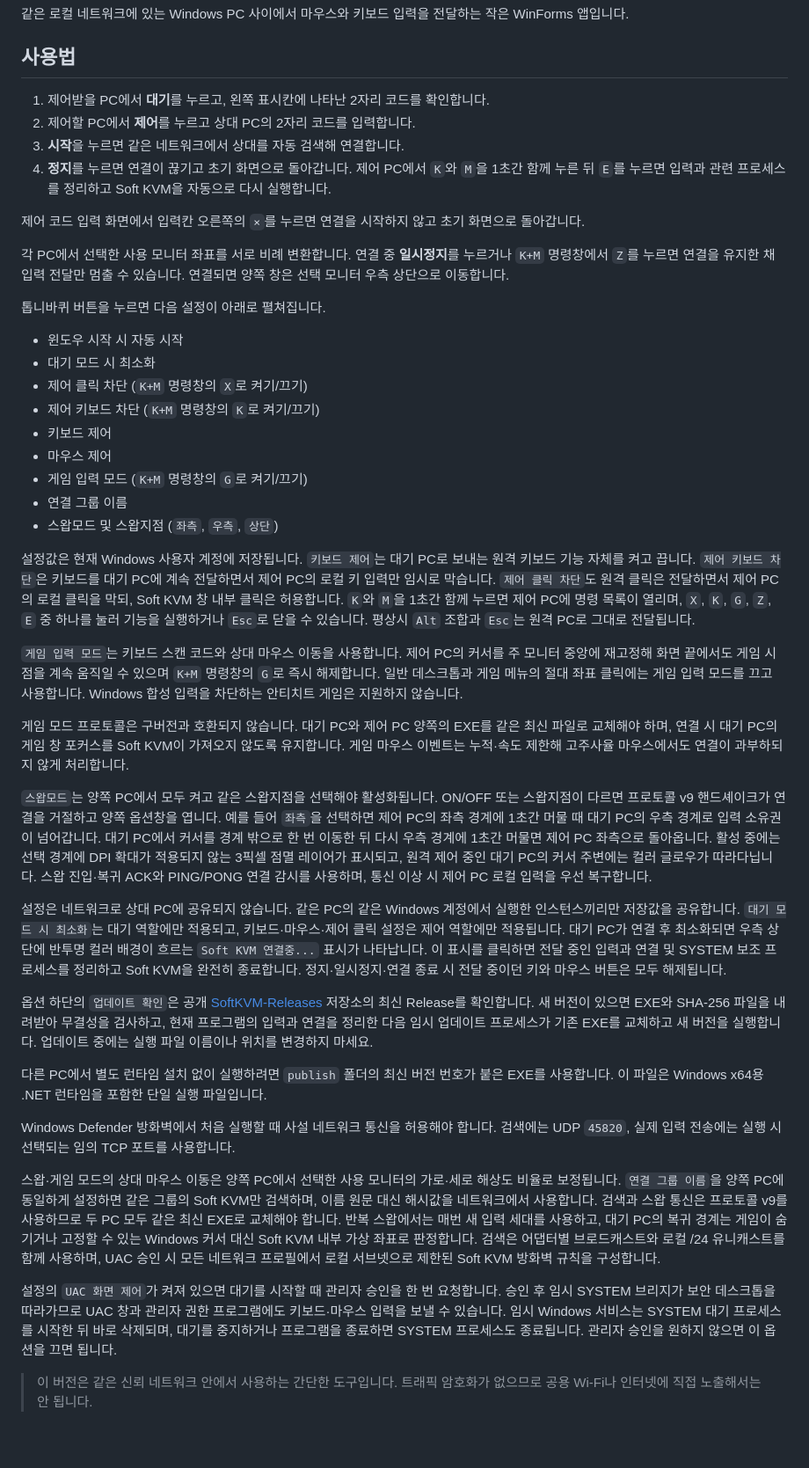
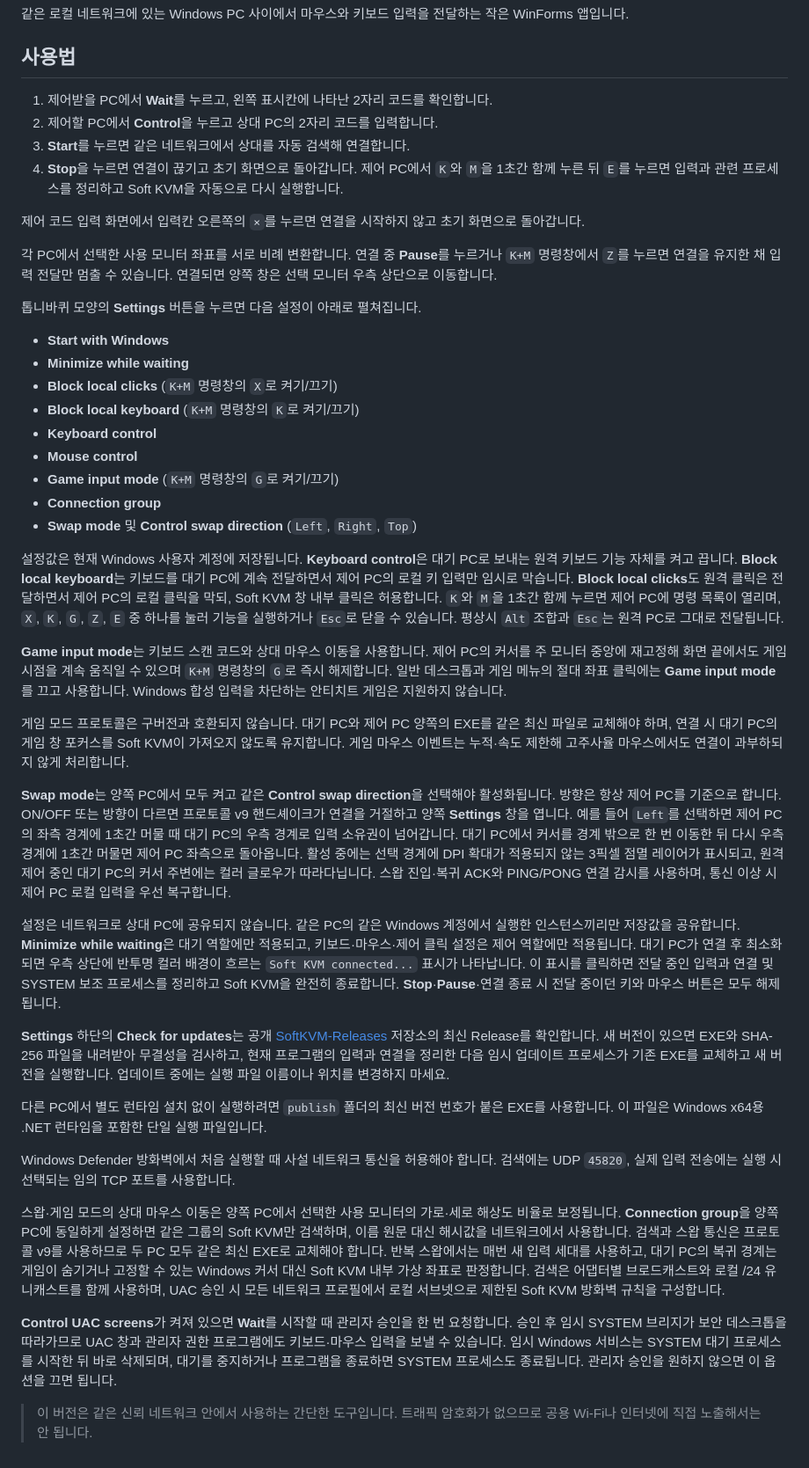
Before and after one commit to TeamOasis7/SoftKVM-Releases, a Markdown page: README.ko.md, the part around the change. Shown at 88% size. Drawn GitHub-style.

Commit message:
Align Korean manual with English UI
Update Korean README with English translations for instructions and settings.

```diff
--- a/README.ko.md
+++ b/README.ko.md
@@ -6,45 +6,45 @@
 
 ## 사용법
 
-1. 제어받을 PC에서 **대기**를 누르고, 왼쪽 표시칸에 나타난 2자리 코드를 확인합니다.
-2. 제어할 PC에서 **제어**를 누르고 상대 PC의 2자리 코드를 입력합니다.
-3. **시작**을 누르면 같은 네트워크에서 상대를 자동 검색해 연결합니다.
-4. **정지**를 누르면 연결이 끊기고 초기 화면으로 돌아갑니다. 제어 PC에서 `K`와 `M`을 1초간 함께 누른 뒤 `E`를 누르면 입력과 관련 프로세스를 정리하고 Soft KVM을 자동으로 다시 실행합니다.
+1. 제어받을 PC에서 **Wait**를 누르고, 왼쪽 표시칸에 나타난 2자리 코드를 확인합니다.
+2. 제어할 PC에서 **Control**을 누르고 상대 PC의 2자리 코드를 입력합니다.
+3. **Start**를 누르면 같은 네트워크에서 상대를 자동 검색해 연결합니다.
+4. **Stop**을 누르면 연결이 끊기고 초기 화면으로 돌아갑니다. 제어 PC에서 `K`와 `M`을 1초간 함께 누른 뒤 `E`를 누르면 입력과 관련 프로세스를 정리하고 Soft KVM을 자동으로 다시 실행합니다.
 
 제어 코드 입력 화면에서 입력칸 오른쪽의 `×`를 누르면 연결을 시작하지 않고 초기 화면으로 돌아갑니다.
 
-각 PC에서 선택한 사용 모니터 좌표를 서로 비례 변환합니다. 연결 중 **일시정지**를 누르거나 `K+M` 명령창에서 `Z`를 누르면 연결을 유지한 채 입력 전달만 멈출 수 있습니다. 연결되면 양쪽 창은 선택 모니터 우측 상단으로 이동합니다.
+각 PC에서 선택한 사용 모니터 좌표를 서로 비례 변환합니다. 연결 중 **Pause**를 누르거나 `K+M` 명령창에서 `Z`를 누르면 연결을 유지한 채 입력 전달만 멈출 수 있습니다. 연결되면 양쪽 창은 선택 모니터 우측 상단으로 이동합니다.
 
-톱니바퀴 버튼을 누르면 다음 설정이 아래로 펼쳐집니다.
+톱니바퀴 모양의 **Settings** 버튼을 누르면 다음 설정이 아래로 펼쳐집니다.
 
-- 윈도우 시작 시 자동 시작
-- 대기 모드 시 최소화
-- 제어 클릭 차단 (`K+M` 명령창의 `X`로 켜기/끄기)
-- 제어 키보드 차단 (`K+M` 명령창의 `K`로 켜기/끄기)
-- 키보드 제어
-- 마우스 제어
-- 게임 입력 모드 (`K+M` 명령창의 `G`로 켜기/끄기)
-- 연결 그룹 이름
-- 스왑모드 및 스왑지점 (`좌측`, `우측`, `상단`)
+- **Start with Windows**
+- **Minimize while waiting**
+- **Block local clicks** (`K+M` 명령창의 `X`로 켜기/끄기)
+- **Block local keyboard** (`K+M` 명령창의 `K`로 켜기/끄기)
+- **Keyboard control**
+- **Mouse control**
+- **Game input mode** (`K+M` 명령창의 `G`로 켜기/끄기)
+- **Connection group**
+- **Swap mode** 및 **Control swap direction** (`Left`, `Right`, `Top`)
 
-설정값은 현재 Windows 사용자 계정에 저장됩니다. `키보드 제어`는 대기 PC로 보내는 원격 키보드 기능 자체를 켜고 끕니다. `제어 키보드 차단`은 키보드를 대기 PC에 계속 전달하면서 제어 PC의 로컬 키 입력만 임시로 막습니다. `제어 클릭 차단`도 원격 클릭은 전달하면서 제어 PC의 로컬 클릭을 막되, Soft KVM 창 내부 클릭은 허용합니다. `K`와 `M`을 1초간 함께 누르면 제어 PC에 명령 목록이 열리며, `X`, `K`, `G`, `Z`, `E` 중 하나를 눌러 기능을 실행하거나 `Esc`로 닫을 수 있습니다. 평상시 `Alt` 조합과 `Esc`는 원격 PC로 그대로 전달됩니다.
+설정값은 현재 Windows 사용자 계정에 저장됩니다. **Keyboard control**은 대기 PC로 보내는 원격 키보드 기능 자체를 켜고 끕니다. **Block local keyboard**는 키보드를 대기 PC에 계속 전달하면서 제어 PC의 로컬 키 입력만 임시로 막습니다. **Block local clicks**도 원격 클릭은 전달하면서 제어 PC의 로컬 클릭을 막되, Soft KVM 창 내부 클릭은 허용합니다. `K`와 `M`을 1초간 함께 누르면 제어 PC에 명령 목록이 열리며, `X`, `K`, `G`, `Z`, `E` 중 하나를 눌러 기능을 실행하거나 `Esc`로 닫을 수 있습니다. 평상시 `Alt` 조합과 `Esc`는 원격 PC로 그대로 전달됩니다.
 
-`게임 입력 모드`는 키보드 스캔 코드와 상대 마우스 이동을 사용합니다. 제어 PC의 커서를 주 모니터 중앙에 재고정해 화면 끝에서도 게임 시점을 계속 움직일 수 있으며 `K+M` 명령창의 `G`로 즉시 해제합니다. 일반 데스크톱과 게임 메뉴의 절대 좌표 클릭에는 게임 입력 모드를 끄고 사용합니다. Windows 합성 입력을 차단하는 안티치트 게임은 지원하지 않습니다.
+**Game input mode**는 키보드 스캔 코드와 상대 마우스 이동을 사용합니다. 제어 PC의 커서를 주 모니터 중앙에 재고정해 화면 끝에서도 게임 시점을 계속 움직일 수 있으며 `K+M` 명령창의 `G`로 즉시 해제합니다. 일반 데스크톱과 게임 메뉴의 절대 좌표 클릭에는 **Game input mode**를 끄고 사용합니다. Windows 합성 입력을 차단하는 안티치트 게임은 지원하지 않습니다.
 
 게임 모드 프로토콜은 구버전과 호환되지 않습니다. 대기 PC와 제어 PC 양쪽의 EXE를 같은 최신 파일로 교체해야 하며, 연결 시 대기 PC의 게임 창 포커스를 Soft KVM이 가져오지 않도록 유지합니다. 게임 마우스 이벤트는 누적·속도 제한해 고주사율 마우스에서도 연결이 과부하되지 않게 처리합니다.
 
-`스왑모드`는 양쪽 PC에서 모두 켜고 같은 스왑지점을 선택해야 활성화됩니다. ON/OFF 또는 스왑지점이 다르면 프로토콜 v9 핸드셰이크가 연결을 거절하고 양쪽 옵션창을 엽니다. 예를 들어 `좌측`을 선택하면 제어 PC의 좌측 경계에 1초간 머물 때 대기 PC의 우측 경계로 입력 소유권이 넘어갑니다. 대기 PC에서 커서를 경계 밖으로 한 번 이동한 뒤 다시 우측 경계에 1초간 머물면 제어 PC 좌측으로 돌아옵니다. 활성 중에는 선택 경계에 DPI 확대가 적용되지 않는 3픽셀 점멸 레이어가 표시되고, 원격 제어 중인 대기 PC의 커서 주변에는 컬러 글로우가 따라다닙니다. 스왑 진입·복귀 ACK와 PING/PONG 연결 감시를 사용하며, 통신 이상 시 제어 PC 로컬 입력을 우선 복구합니다.
+**Swap mode**는 양쪽 PC에서 모두 켜고 같은 **Control swap direction**을 선택해야 활성화됩니다. 방향은 항상 제어 PC를 기준으로 합니다. ON/OFF 또는 방향이 다르면 프로토콜 v9 핸드셰이크가 연결을 거절하고 양쪽 **Settings** 창을 엽니다. 예를 들어 `Left`를 선택하면 제어 PC의 좌측 경계에 1초간 머물 때 대기 PC의 우측 경계로 입력 소유권이 넘어갑니다. 대기 PC에서 커서를 경계 밖으로 한 번 이동한 뒤 다시 우측 경계에 1초간 머물면 제어 PC 좌측으로 돌아옵니다. 활성 중에는 선택 경계에 DPI 확대가 적용되지 않는 3픽셀 점멸 레이어가 표시되고, 원격 제어 중인 대기 PC의 커서 주변에는 컬러 글로우가 따라다닙니다. 스왑 진입·복귀 ACK와 PING/PONG 연결 감시를 사용하며, 통신 이상 시 제어 PC 로컬 입력을 우선 복구합니다.
 
-설정은 네트워크로 상대 PC에 공유되지 않습니다. 같은 PC의 같은 Windows 계정에서 실행한 인스턴스끼리만 저장값을 공유합니다. `대기 모드 시 최소화`는 대기 역할에만 적용되고, 키보드·마우스·제어 클릭 설정은 제어 역할에만 적용됩니다. 대기 PC가 연결 후 최소화되면 우측 상단에 반투명 컬러 배경이 흐르는 `Soft KVM 연결중...` 표시가 나타납니다. 이 표시를 클릭하면 전달 중인 입력과 연결 및 SYSTEM 보조 프로세스를 정리하고 Soft KVM을 완전히 종료합니다. 정지·일시정지·연결 종료 시 전달 중이던 키와 마우스 버튼은 모두 해제됩니다.
+설정은 네트워크로 상대 PC에 공유되지 않습니다. 같은 PC의 같은 Windows 계정에서 실행한 인스턴스끼리만 저장값을 공유합니다. **Minimize while waiting**은 대기 역할에만 적용되고, 키보드·마우스·제어 클릭 설정은 제어 역할에만 적용됩니다. 대기 PC가 연결 후 최소화되면 우측 상단에 반투명 컬러 배경이 흐르는 `Soft KVM connected...` 표시가 나타납니다. 이 표시를 클릭하면 전달 중인 입력과 연결 및 SYSTEM 보조 프로세스를 정리하고 Soft KVM을 완전히 종료합니다. **Stop**·**Pause**·연결 종료 시 전달 중이던 키와 마우스 버튼은 모두 해제됩니다.
 
-옵션 하단의 `업데이트 확인`은 공개 [SoftKVM-Releases](https://github.com/TeamOasis7/SoftKVM-Releases) 저장소의 최신 Release를 확인합니다. 새 버전이 있으면 EXE와 SHA-256 파일을 내려받아 무결성을 검사하고, 현재 프로그램의 입력과 연결을 정리한 다음 임시 업데이트 프로세스가 기존 EXE를 교체하고 새 버전을 실행합니다. 업데이트 중에는 실행 파일 이름이나 위치를 변경하지 마세요.
+**Settings** 하단의 **Check for updates**는 공개 [SoftKVM-Releases](https://github.com/TeamOasis7/SoftKVM-Releases) 저장소의 최신 Release를 확인합니다. 새 버전이 있으면 EXE와 SHA-256 파일을 내려받아 무결성을 검사하고, 현재 프로그램의 입력과 연결을 정리한 다음 임시 업데이트 프로세스가 기존 EXE를 교체하고 새 버전을 실행합니다. 업데이트 중에는 실행 파일 이름이나 위치를 변경하지 마세요.
 
 다른 PC에서 별도 런타임 설치 없이 실행하려면 `publish` 폴더의 최신 버전 번호가 붙은 EXE를 사용합니다. 이 파일은 Windows x64용 .NET 런타임을 포함한 단일 실행 파일입니다.
 
 Windows Defender 방화벽에서 처음 실행할 때 사설 네트워크 통신을 허용해야 합니다. 검색에는 UDP `45820`, 실제 입력 전송에는 실행 시 선택되는 임의 TCP 포트를 사용합니다.
 
-스왑·게임 모드의 상대 마우스 이동은 양쪽 PC에서 선택한 사용 모니터의 가로·세로 해상도 비율로 보정됩니다. `연결 그룹 이름`을 양쪽 PC에 동일하게 설정하면 같은 그룹의 Soft KVM만 검색하며, 이름 원문 대신 해시값을 네트워크에서 사용합니다. 검색과 스왑 통신은 프로토콜 v9를 사용하므로 두 PC 모두 같은 최신 EXE로 교체해야 합니다. 반복 스왑에서는 매번 새 입력 세대를 사용하고, 대기 PC의 복귀 경계는 게임이 숨기거나 고정할 수 있는 Windows 커서 대신 Soft KVM 내부 가상 좌표로 판정합니다. 검색은 어댑터별 브로드캐스트와 로컬 /24 유니캐스트를 함께 사용하며, UAC 승인 시 모든 네트워크 프로필에서 로컬 서브넷으로 제한된 Soft KVM 방화벽 규칙을 구성합니다.
+스왑·게임 모드의 상대 마우스 이동은 양쪽 PC에서 선택한 사용 모니터의 가로·세로 해상도 비율로 보정됩니다. **Connection group**을 양쪽 PC에 동일하게 설정하면 같은 그룹의 Soft KVM만 검색하며, 이름 원문 대신 해시값을 네트워크에서 사용합니다. 검색과 스왑 통신은 프로토콜 v9를 사용하므로 두 PC 모두 같은 최신 EXE로 교체해야 합니다. 반복 스왑에서는 매번 새 입력 세대를 사용하고, 대기 PC의 복귀 경계는 게임이 숨기거나 고정할 수 있는 Windows 커서 대신 Soft KVM 내부 가상 좌표로 판정합니다. 검색은 어댑터별 브로드캐스트와 로컬 /24 유니캐스트를 함께 사용하며, UAC 승인 시 모든 네트워크 프로필에서 로컬 서브넷으로 제한된 Soft KVM 방화벽 규칙을 구성합니다.
 
-설정의 `UAC 화면 제어`가 켜져 있으면 대기를 시작할 때 관리자 승인을 한 번 요청합니다. 승인 후 임시 SYSTEM 브리지가 보안 데스크톱을 따라가므로 UAC 창과 관리자 권한 프로그램에도 키보드·마우스 입력을 보낼 수 있습니다. 임시 Windows 서비스는 SYSTEM 대기 프로세스를 시작한 뒤 바로 삭제되며, 대기를 중지하거나 프로그램을 종료하면 SYSTEM 프로세스도 종료됩니다. 관리자 승인을 원하지 않으면 이 옵션을 끄면 됩니다.
+**Control UAC screens**가 켜져 있으면 **Wait**를 시작할 때 관리자 승인을 한 번 요청합니다. 승인 후 임시 SYSTEM 브리지가 보안 데스크톱을 따라가므로 UAC 창과 관리자 권한 프로그램에도 키보드·마우스 입력을 보낼 수 있습니다. 임시 Windows 서비스는 SYSTEM 대기 프로세스를 시작한 뒤 바로 삭제되며, 대기를 중지하거나 프로그램을 종료하면 SYSTEM 프로세스도 종료됩니다. 관리자 승인을 원하지 않으면 이 옵션을 끄면 됩니다.
 
 > 이 버전은 같은 신뢰 네트워크 안에서 사용하는 간단한 도구입니다. 트래픽 암호화가 없으므로 공용 Wi-Fi나 인터넷에 직접 노출해서는 안 됩니다.
```
